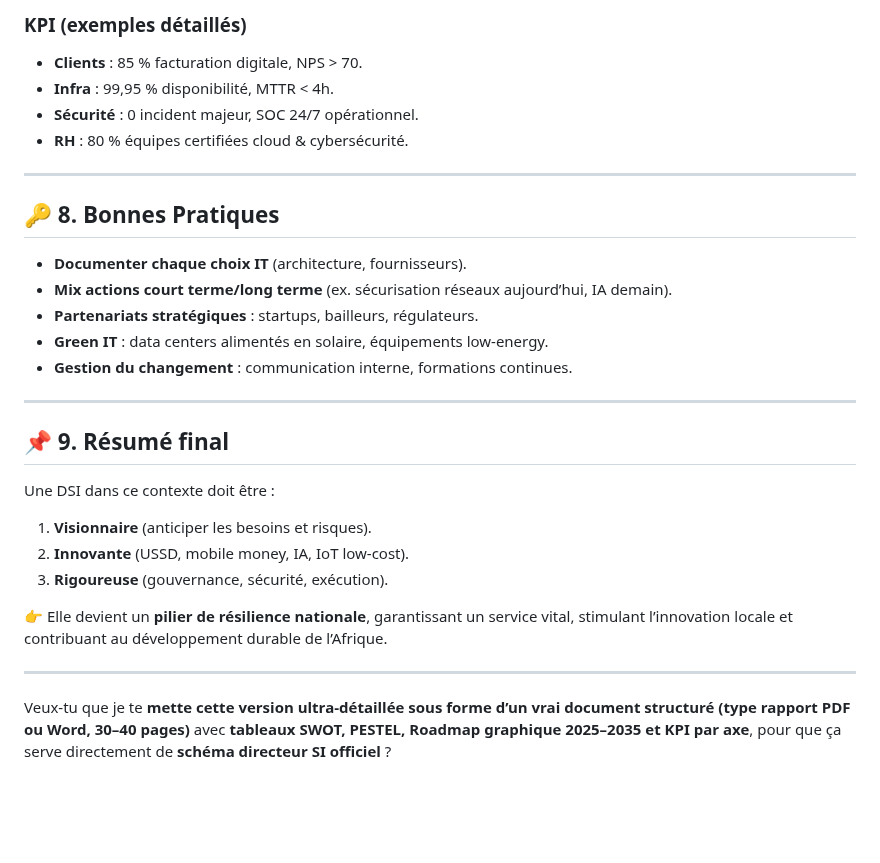
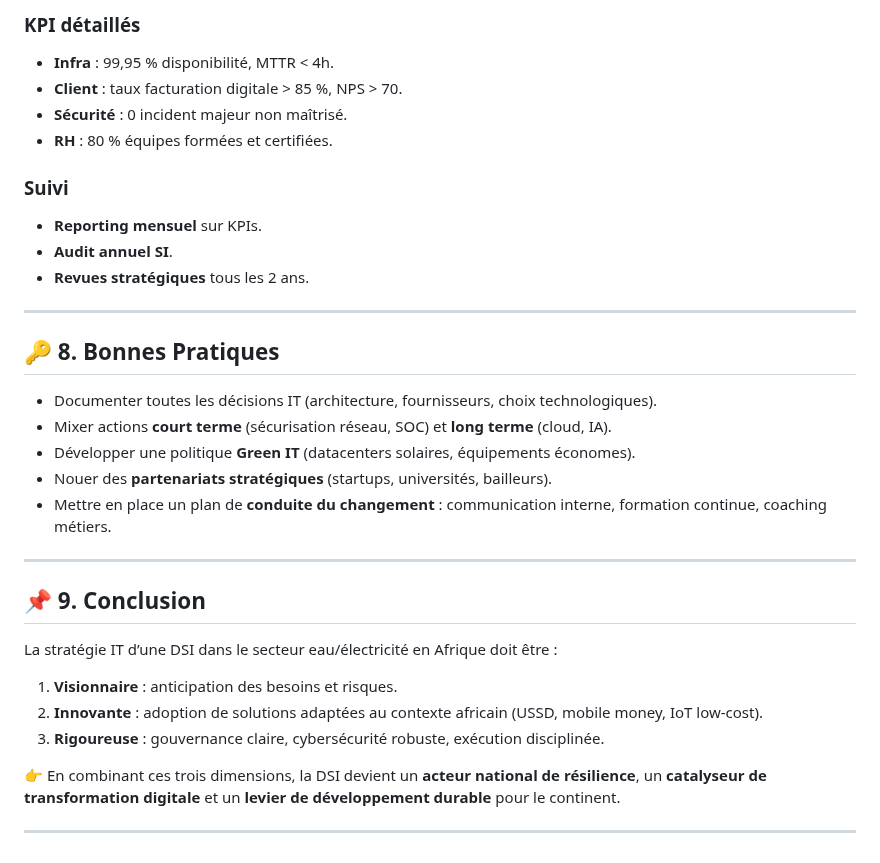
Before and after one commit to sanogotech/strategieITDSI, a Markdown page: README.md, the part around one of its changes. Rendered like a GitHub page; blank space fills up the shorter version.

```diff
--- a/README.md
+++ b/README.md
@@ -161,33 +157,37 @@ Un système d’information **moderne, sécurisé, agile et durable** qui :
 
-### KPI (exemples détaillés)
+### KPI détaillés
 
-* **Clients** : 85 % facturation digitale, NPS > 70.
 * **Infra** : 99,95 % disponibilité, MTTR < 4h.
-* **Sécurité** : 0 incident majeur, SOC 24/7 opérationnel.
-* **RH** : 80 % équipes certifiées cloud & cybersécurité.
+* **Client** : taux facturation digitale > 85 %, NPS > 70.
+* **Sécurité** : 0 incident majeur non maîtrisé.
+* **RH** : 80 % équipes formées et certifiées.
+
+### Suivi
+
+* **Reporting mensuel** sur KPIs.
+* **Audit annuel SI**.
+* **Revues stratégiques** tous les 2 ans.
 
 ---
 
 ## 🔑 8. Bonnes Pratiques
 
-* **Documenter chaque choix IT** (architecture, fournisseurs).
-* **Mix actions court terme/long terme** (ex. sécurisation réseaux aujourd’hui, IA demain).
-* **Partenariats stratégiques** : startups, bailleurs, régulateurs.
-* **Green IT** : data centers alimentés en solaire, équipements low-energy.
-* **Gestion du changement** : communication interne, formations continues.
+* Documenter toutes les décisions IT (architecture, fournisseurs, choix technologiques).
+* Mixer actions **court terme** (sécurisation réseau, SOC) et **long terme** (cloud, IA).
+* Développer une politique **Green IT** (datacenters solaires, équipements économes).
+* Nouer des **partenariats stratégiques** (startups, universités, bailleurs).
+* Mettre en place un plan de **conduite du changement** : communication interne, formation continue, coaching métiers.
 
 ---
 
-## 📌 9. Résumé final
+## 📌 9. Conclusion
 
-Une DSI dans ce contexte doit être :
+La stratégie IT d’une DSI dans le secteur eau/électricité en Afrique doit être :
 
-1. **Visionnaire** (anticiper les besoins et risques).
-2. **Innovante** (USSD, mobile money, IA, IoT low-cost).
-3. **Rigoureuse** (gouvernance, sécurité, exécution).
+1. **Visionnaire** : anticipation des besoins et risques.
+2. **Innovante** : adoption de solutions adaptées au contexte africain (USSD, mobile money, IoT low-cost).
+3. **Rigoureuse** : gouvernance claire, cybersécurité robuste, exécution disciplinée.
 
-👉 Elle devient un **pilier de résilience nationale**, garantissant un service vital, stimulant l’innovation locale et contribuant au développement durable de l’Afrique.
+👉 En combinant ces trois dimensions, la DSI devient un **acteur national de résilience**, un **catalyseur de transformation digitale** et un **levier de développement durable** pour le continent.
 
 ---
-
-Veux-tu que je te **mette cette version ultra-détaillée sous forme d’un vrai document structuré (type rapport PDF ou Word, 30–40 pages)** avec **tableaux SWOT, PESTEL, Roadmap graphique 2025–2035 et KPI par axe**, pour que ça serve directement de **schéma directeur SI officiel** ?
```
Also changed, not shown: other parts of README.md (+76 -80 lines).
